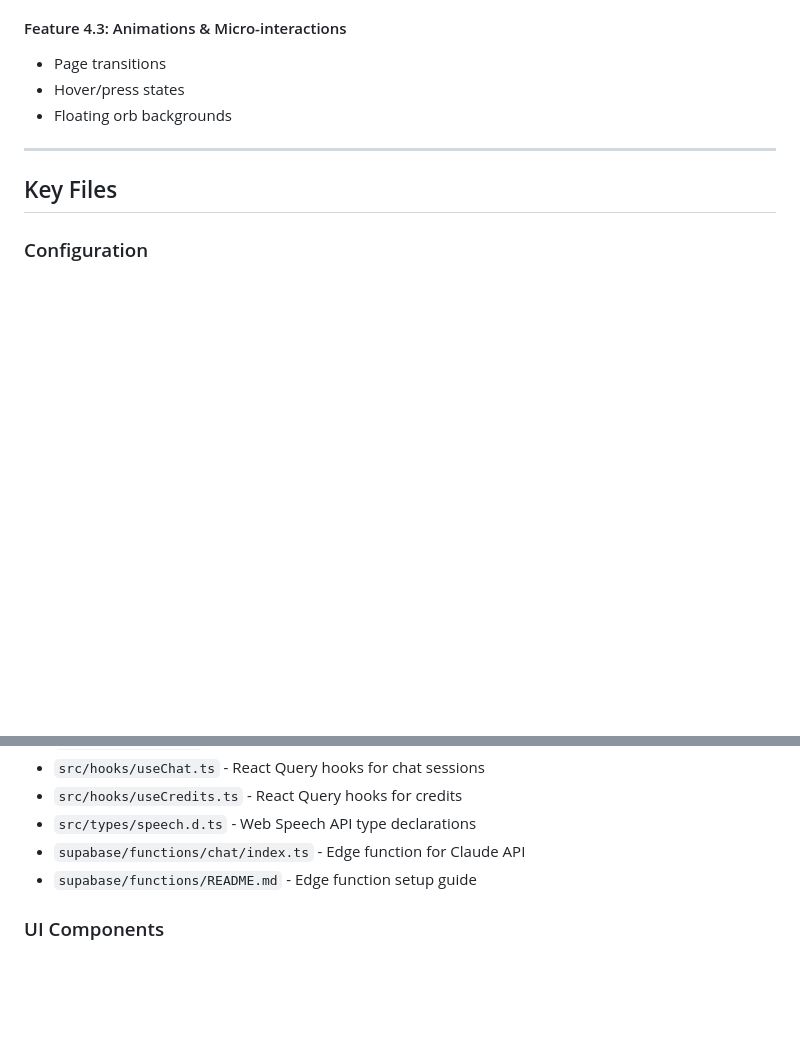
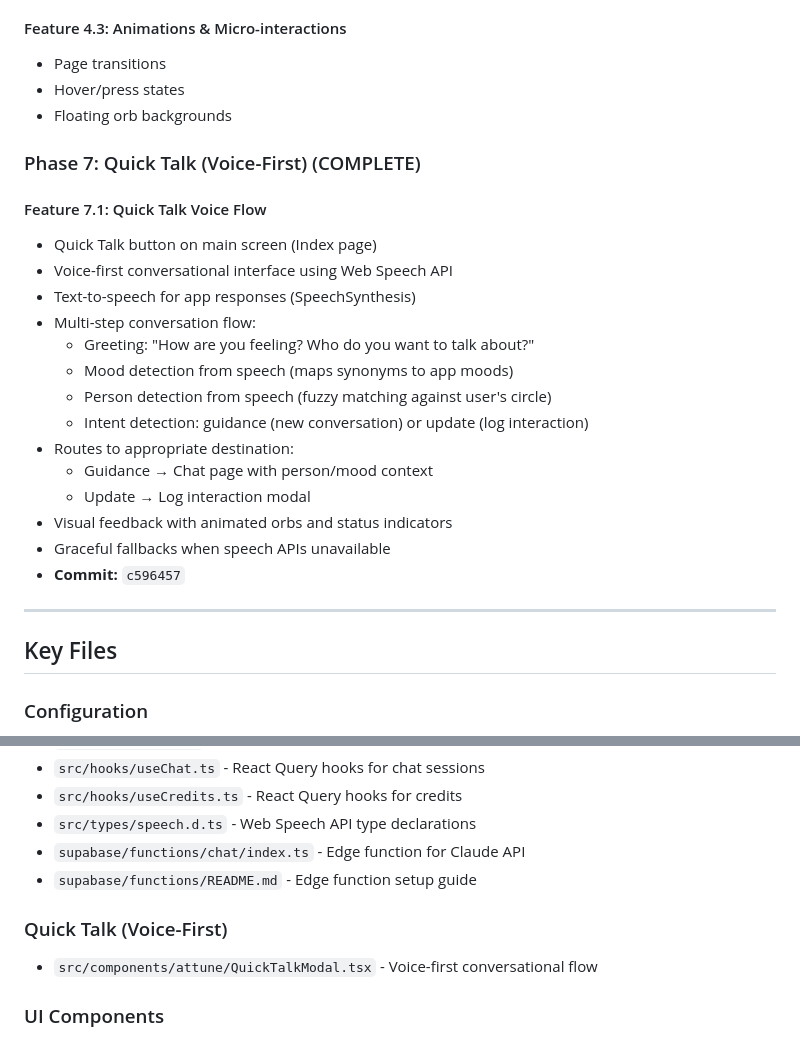
Before and after one commit to itsmubinaraza-tech/attune_ai_my-circle_of_influence, a Markdown page: project_context.md, 2 parts joined by grey strips. Rendered like a GitHub page; blank space fills up the shorter version.

```diff
--- a/project_context.md
+++ b/project_context.md
@@ -200,6 +200,24 @@
 - Hover/press states
 - Floating orb backgrounds
 
+### Phase 7: Quick Talk (Voice-First) (COMPLETE)
+
+#### Feature 7.1: Quick Talk Voice Flow
+- Quick Talk button on main screen (Index page)
+- Voice-first conversational interface using Web Speech API
+- Text-to-speech for app responses (SpeechSynthesis)
+- Multi-step conversation flow:
+  - Greeting: "How are you feeling? Who do you want to talk about?"
+  - Mood detection from speech (maps synonyms to app moods)
+  - Person detection from speech (fuzzy matching against user's circle)
+  - Intent detection: guidance (new conversation) or update (log interaction)
+- Routes to appropriate destination:
+  - Guidance → Chat page with person/mood context
+  - Update → Log interaction modal
+- Visual feedback with animated orbs and status indicators
+- Graceful fallbacks when speech APIs unavailable
+- **Commit:** `c596457`
+
 ---
 
 ## Key Files
@@ -263,6 +281,9 @@
 - `src/types/speech.d.ts` - Web Speech API type declarations
 - `supabase/functions/chat/index.ts` - Edge function for Claude API
 - `supabase/functions/README.md` - Edge function setup guide
+
+### Quick Talk (Voice-First)
+- `src/components/attune/QuickTalkModal.tsx` - Voice-first conversational flow
 
 ### UI Components
 - `src/components/attune/MoodSelector.tsx` - Mood widget
```
Also changed, not shown: CHANGELOG.md (+26 -0 lines).
